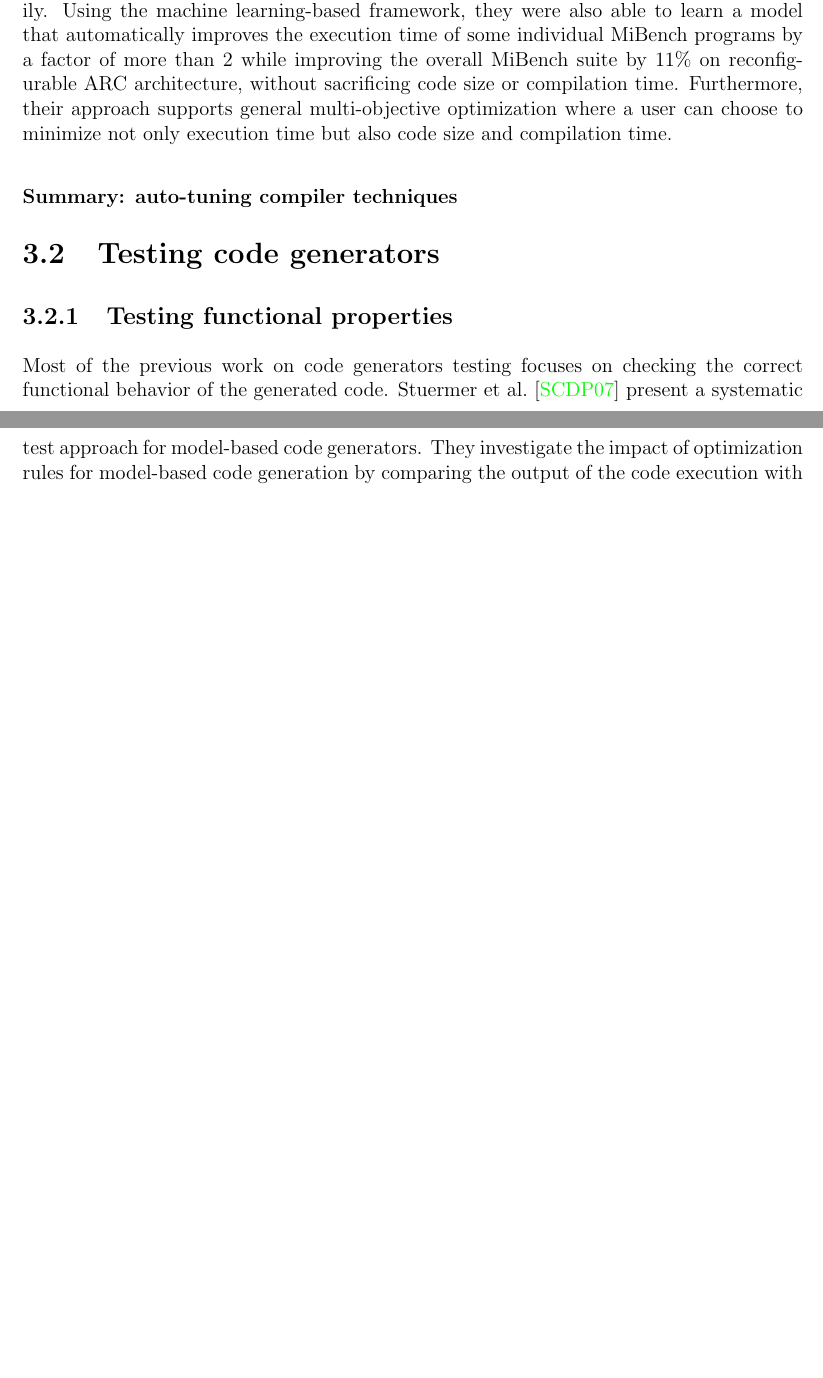
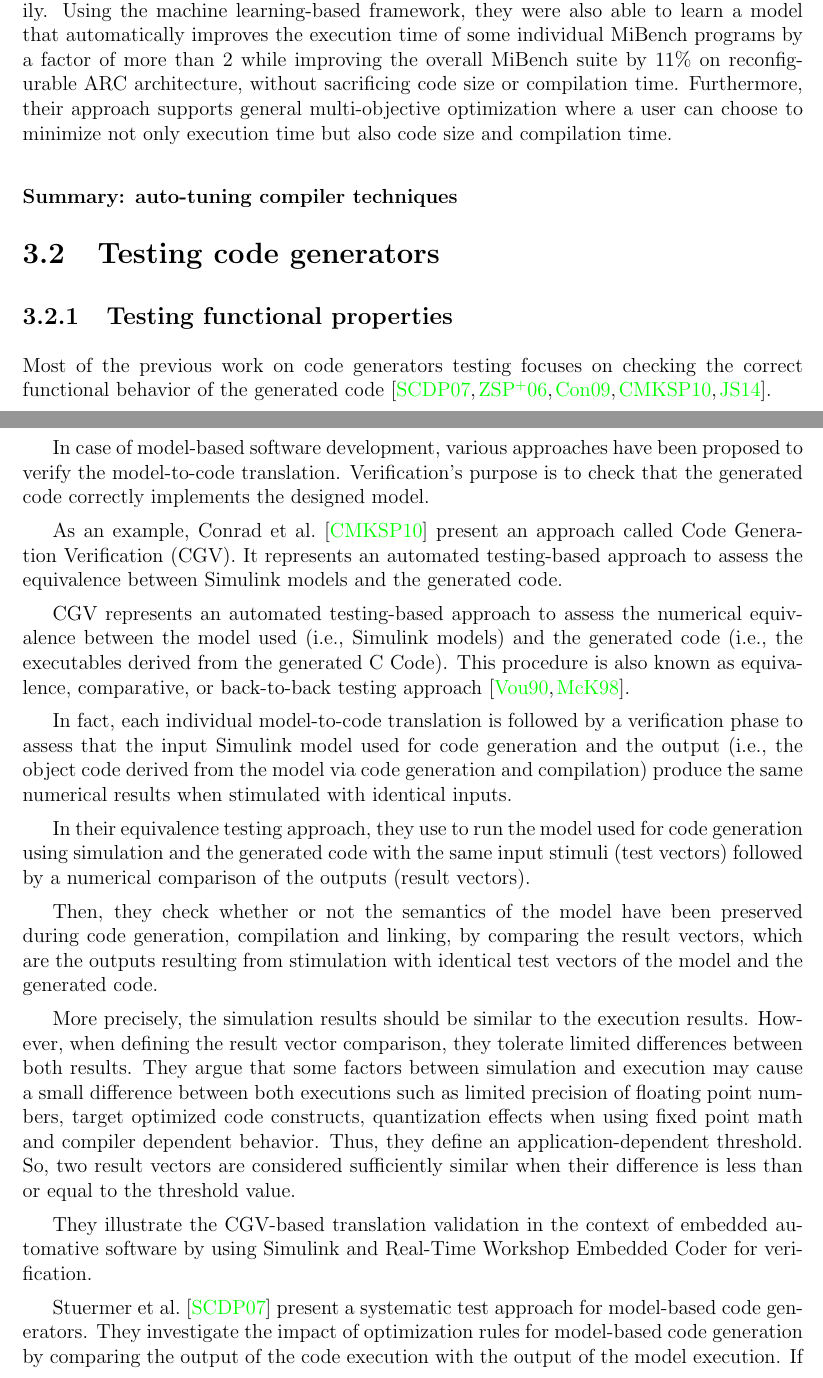
Before and after one commit to mboussaa/Mohamed-Thesis, a LaTeX thesis (Main.tex, which reads SOTA/SOTA.tex): two parts of pages 46 and 47 of 137 before the commit and two parts of pages 46 and 47 of 138 after it, joined at a grey line, cut so that both start at the same text, the shorter picture padded with empty space. Compiled offline with pdfLaTeX.

Commit message:
Improve SOTA section: Testing functional properties of CG

```diff
--- a/SOTA/SOTA.tex
+++ b/SOTA/SOTA.tex
@@ -205,11 +205,40 @@ The experimental results show that it is possible to improve the performance of
 \section{Testing code generators}
 \subsection{Testing functional properties}
 
+Most of the previous work on code generators testing focuses on checking the correct functional behavior of the generated code\cite{stuermer2007systematic,zelenov2006automatic,conrad2009testing,conrad2010code,jorges2014back}.
 
-Most of the previous work on code generators testing focuses on checking the correct functional behavior of the generated code. Stuermer et al.~\cite{stuermer2007systematic} present a systematic test approach for model-based code generators. They investigate the impact of optimization rules for model-based code generation by comparing the output of the code execution with the output of the model execution.
+In case of model-based software development, various approaches have been proposed to verify the model-to-code translation. Verification's purpose is to check that the generated code correctly implements the designed model.
+
+As an example, Conrad et al.\cite{conrad2010code} present an approach called Code Generation Verification (CGV). It represents an automated testing-based approach to assess the equivalence between Simulink models and the generated code.
+
+CGV represents an automated testing-based approach to assess the numerical equivalence between the model used (i.e., Simulink models) and the generated code (i.e., the executables derived from the generated C Code). This procedure is also known as equivalence, comparative, or back-to-back testing approach\cite{vouk1990back,mckeeman1998differential}.
+
+In fact, each individual model-to-code translation is followed by a verification phase to assess that the input Simulink model used for code generation and the output (i.e., the object code derived from the model via code generation and compilation) produce the same numerical results when stimulated with identical inputs.
+
+In their equivalence testing approach, they use to run the model used for code generation using simulation and the generated code with the same input stimuli (test vectors) followed by a numerical comparison of the outputs (result vectors).
+
+Then, they check whether or not the semantics of the model have been preserved during code generation, compilation and linking, by comparing the result vectors, which are the outputs resulting from stimulation with identical test vectors of the model and the generated code.
+
+More precisely, the simulation results should be similar to the execution results. However, when defining the result vector comparison, they tolerate limited differences between both results. They argue that some factors between simulation and execution may cause a small difference between both executions such as limited precision of floating point numbers, target optimized code constructs, quantization effects when using fixed point math and compiler dependent behavior.
+Thus, they define an application-dependent threshold. So, two result vectors are considered sufficiently similar when their difference is less than or equal to the threshold value.
+
+They illustrate the CGV-based translation validation in the context of embedded automative software by using Simulink and Real-Time Workshop Embedded Coder for verification.
+
+
+
+
+
+
+
+
+Stuermer et al.~\cite{stuermer2007systematic} present a systematic test approach for model-based code generators. They investigate the impact of optimization rules for model-based code generation by comparing the output of the code execution with the output of the model execution.
 If these outputs are equivalent, it is assumed that the code generator works as expected.
 They evaluate the effectiveness of this approach by means of testing optimizations performed by the TargetLink code generator.
 They have used Simulink as a simulation environment of models.
+
+
+
+
 In \cite{jorges2014back}, authors presented a testing approach of the Genesys code generator framework which tests the translation performed by a code generator from a semantic perspective rather than just checking for syntactic correctness of the generation result. Basically,
 Genesys realizes back-to-back testing by executing both the source model as well as the generated code on top of different target platforms. Both executions produce traces and execution footprints which are then compared.
 
```
Also changed, not shown: chapitre4/chapitre4.tex (+1 -2 lines), uw-ethesis.bib (+16 -0 lines), Main.bbl, 5 other files.
